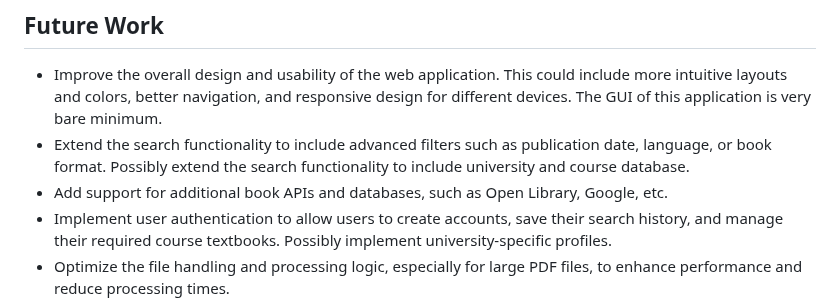
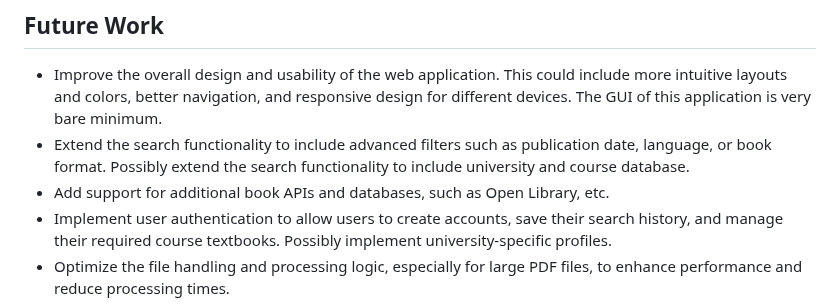
Before and after one commit to ChHarding/Google-Books-API-Textbook-Search_amandahallman, a Markdown page: docs/dev_guide.md, the part around the change. Drawn GitHub-style.

Commit message:
edited dev guide

```diff
--- a/docs/dev_guide.md
+++ b/docs/dev_guide.md
@@ -138,7 +138,7 @@ This application is a web-based tool designed for users to search for textbooks
 
 - Improve the overall design and usability of the web application. This could include more intuitive layouts and colors, better navigation, and responsive design for different devices. The GUI of this application is very bare minimum.
 - Extend the search functionality to include advanced filters such as publication date, language, or book format. Possibly extend the search functionality to include university and course database.
-- Add support for additional book APIs and databases, such as Open Library, Google, etc.
+- Add support for additional book APIs and databases, such as Open Library, etc.
 - Implement user authentication to allow users to create accounts, save their search history, and manage their required course textbooks. Possibly implement university-specific profiles.
 - Optimize the file handling and processing logic, especially for large PDF files, to enhance performance and reduce processing times.
 - Provide comprehensive API documentation for any external services or integrations used in the application. Further documentation on coding process.
```
